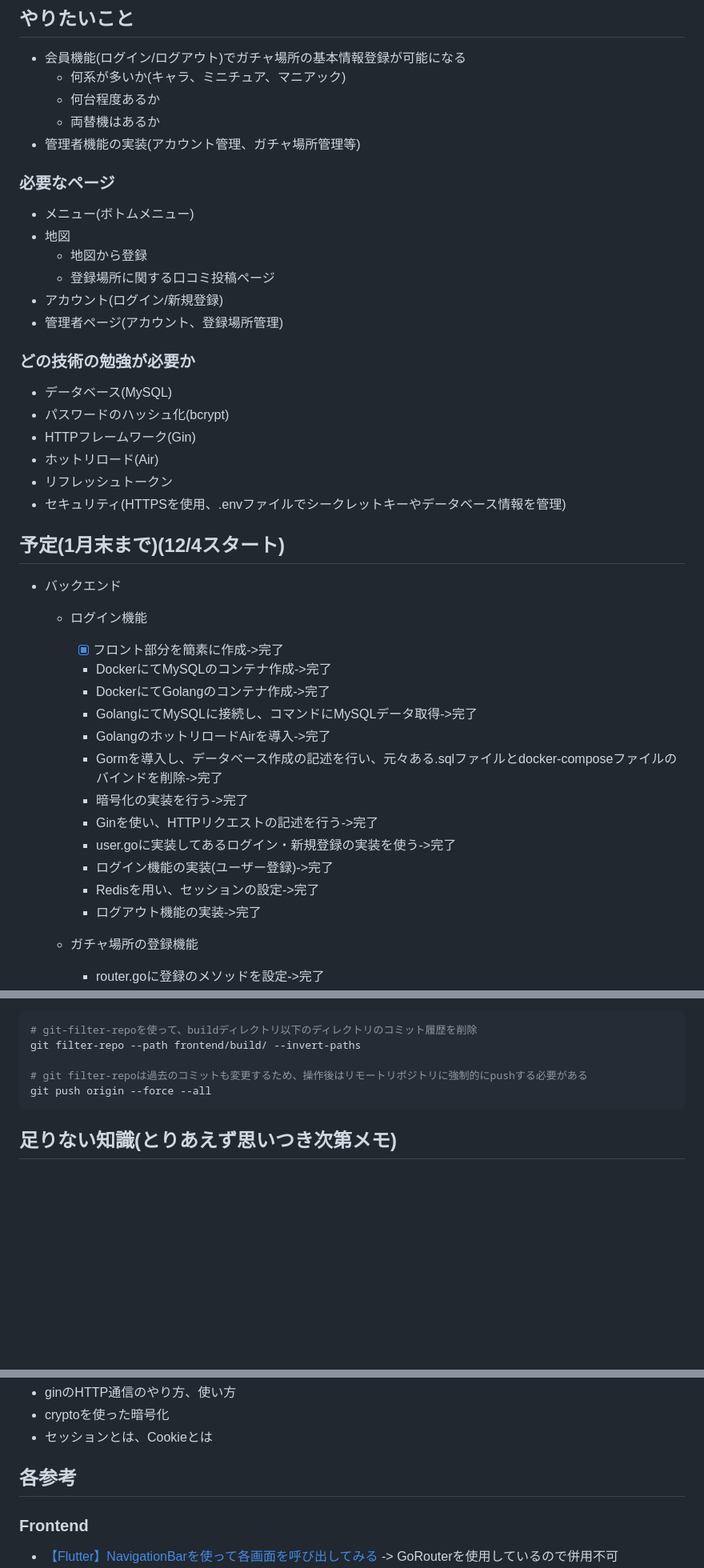
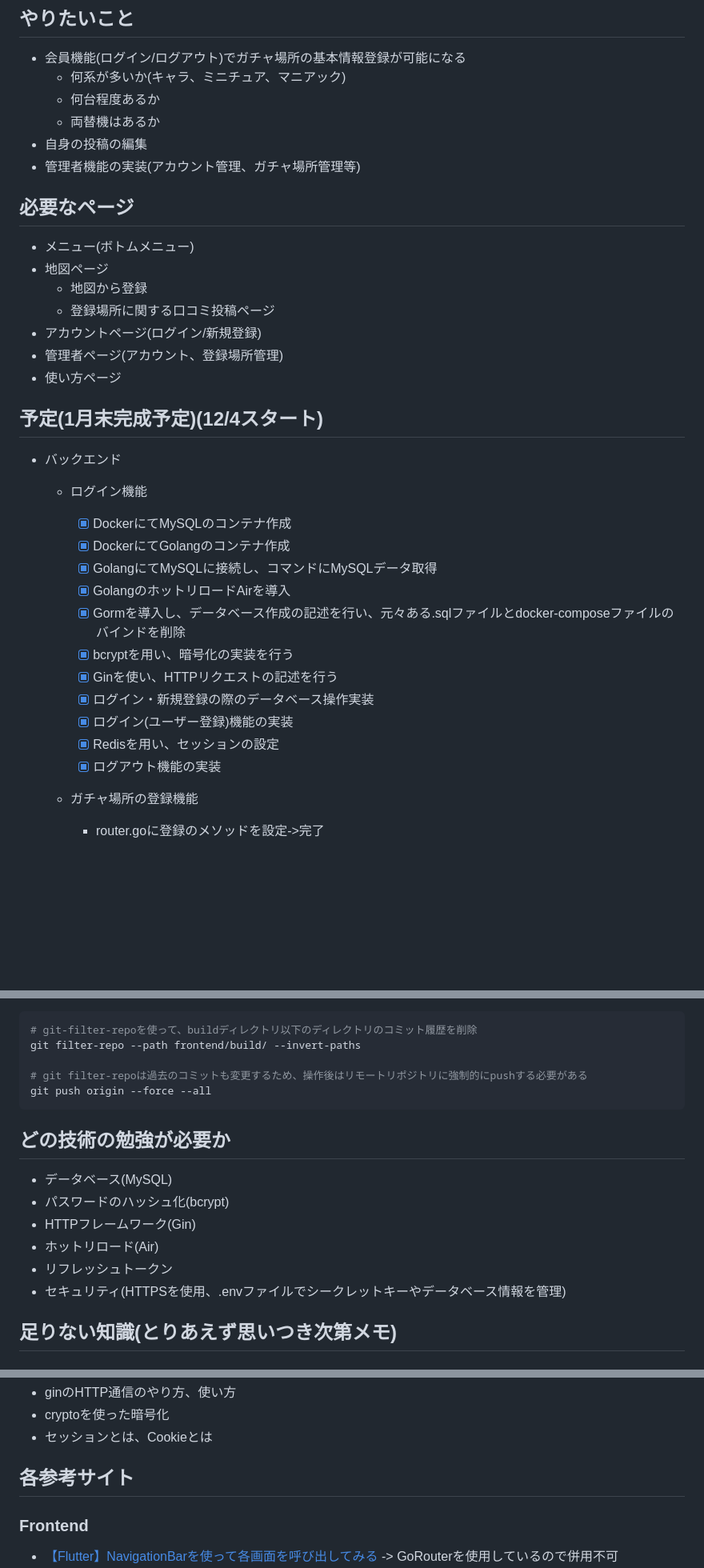
Before and after one commit to koheiterajima-bs/shop_map, a Markdown page: README.md, 3 parts joined by grey strips. Shown: that part at 80% size. Rendered like a GitHub page; blank space fills up the shorter version.

````diff
--- a/README.md
+++ b/README.md
@@ -38,39 +38,32 @@ SELECT * FROM users;
   - 何系が多いか(キャラ、ミニチュア、マニアック)
   - 何台程度あるか
   - 両替機はあるか
+- 自身の投稿の編集
 - 管理者機能の実装(アカウント管理、ガチャ場所管理等)
 
-### 必要なページ
+## 必要なページ
 - メニュー(ボトムメニュー)
-- 地図
+- 地図ページ
   - 地図から登録
   - 登録場所に関する口コミ投稿ページ
-- アカウント(ログイン/新規登録)
+- アカウントページ(ログイン/新規登録)
 - 管理者ページ(アカウント、登録場所管理)
+- 使い方ページ
 
-### どの技術の勉強が必要か
-- データベース(MySQL)
-- パスワードのハッシュ化(bcrypt)
-- HTTPフレームワーク(Gin)
-- ホットリロード(Air)
-- リフレッシュトークン
-- セキュリティ(HTTPSを使用、.envファイルでシークレットキーやデータベース情報を管理)
-
-## 予定(1月末まで)(12/4スタート)
+## 予定(1月末完成予定)(12/4スタート)
 - バックエンド
   - ログイン機能
-    - [x] フロント部分を簡素に作成->完了
-    - DockerにてMySQLのコンテナ作成->完了
-    - DockerにてGolangのコンテナ作成->完了
-    - GolangにてMySQLに接続し、コマンドにMySQLデータ取得->完了
-    - GolangのホットリロードAirを導入->完了
-    - Gormを導入し、データベース作成の記述を行い、元々ある.sqlファイルとdocker-composeファイルのバインドを削除->完了
-    - 暗号化の実装を行う->完了
-    - Ginを使い、HTTPリクエストの記述を行う->完了
-    - user.goに実装してあるログイン・新規登録の実装を使う->完了
-    - ログイン機能の実装(ユーザー登録)->完了
-    - Redisを用い、セッションの設定->完了
-    - ログアウト機能の実装->完了
+    - [x] DockerにてMySQLのコンテナ作成
+    - [x] DockerにてGolangのコンテナ作成
+    - [x] GolangにてMySQLに接続し、コマンドにMySQLデータ取得
+    - [x] GolangのホットリロードAirを導入
+    - [x] Gormを導入し、データベース作成の記述を行い、元々ある.sqlファイルとdocker-composeファイルのバインドを削除
+    - [x] bcryptを用い、暗号化の実装を行う
+    - [x] Ginを使い、HTTPリクエストの記述を行う
+    - [x] ログイン・新規登録の際のデータベース操作実装
+    - [x] ログイン(ユーザー登録)機能の実装
+    - [x] Redisを用い、セッションの設定
+    - [x] ログアウト機能の実装
 
   - ガチャ場所の登録機能
     - router.goに登録のメソッドを設定->完了
@@ -357,6 +354,14 @@ git filter-repo --path frontend/build/ --invert-paths
 git push origin --force --all
 ```
 
+## どの技術の勉強が必要か
+- データベース(MySQL)
+- パスワードのハッシュ化(bcrypt)
+- HTTPフレームワーク(Gin)
+- ホットリロード(Air)
+- リフレッシュトークン
+- セキュリティ(HTTPSを使用、.envファイルでシークレットキーやデータベース情報を管理)
+
 ## 足りない知識(とりあえず思いつき次第メモ)
 ### Frontend
 - 言語仕様、背景
@@ -372,7 +377,7 @@ git push origin --force --all
 - cryptoを使った暗号化
 - セッションとは、Cookieとは
 
-## 各参考
+## 各参考サイト
 ### Frontend
 - [【Flutter】NavigationBarを使って各画面を呼び出してみる](https://qiita.com/riku333/items/0e02e576e8dfa1878fb3) -> GoRouterを使用しているので併用不可
 - [[続] go_routerでBottomNavigationBarの永続化に挑戦する(StatefulShellRoute)](https://zenn.dev/flutteruniv_dev/articles/stateful_shell_route)
````
Also changed, not shown: other parts of README.md (+37 -34 lines).
